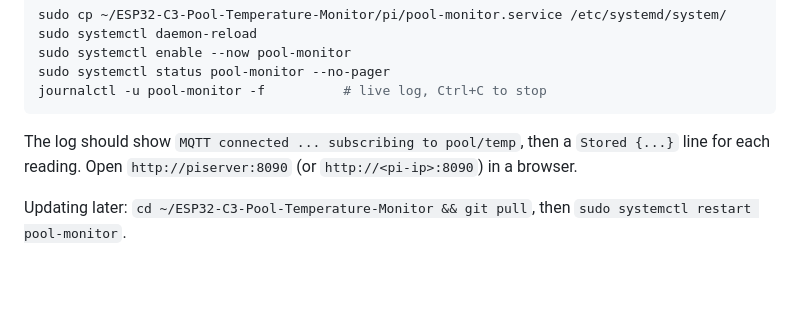
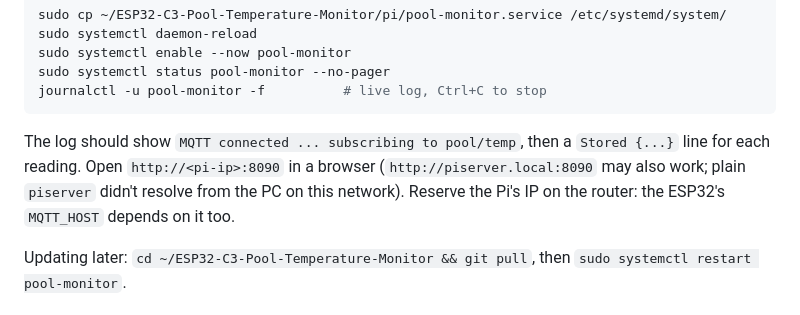
Before and after one commit to jktightwad/ESP32-C3-Pool-Temperature-Monitor, a Markdown page: docs/PI_SETUP.md, the part around the change. Drawn GitHub-style; blank space fills up the shorter version.

Commit message:
PI_SETUP: use the Pi's IP for the page; hostname didn't resolve
Co-Authored-By: Claude Opus 5.5 <noreply@anthropic.com>
Claude-Session: https://claude.ai/code/session_01P63GsDz9kUZ9fTynvegrBt

````diff
--- a/docs/PI_SETUP.md
+++ b/docs/PI_SETUP.md
@@ -116,8 +116,10 @@ journalctl -u pool-monitor -f          # live log, Ctrl+C to stop
 ```
 
 The log should show `MQTT connected ... subscribing to pool/temp`, then a
-`Stored {...}` line for each reading. Open `http://piserver:8090` (or
-`http://<pi-ip>:8090`) in a browser.
+`Stored {...}` line for each reading. Open `http://<pi-ip>:8090` in a
+browser (`http://piserver.local:8090` may also work; plain `piserver` didn't
+resolve from the PC on this network). Reserve the Pi's IP on the router: the
+ESP32's `MQTT_HOST` depends on it too.
 
 Updating later: `cd ~/ESP32-C3-Pool-Temperature-Monitor && git pull`, then
 `sudo systemctl restart pool-monitor`.
````
